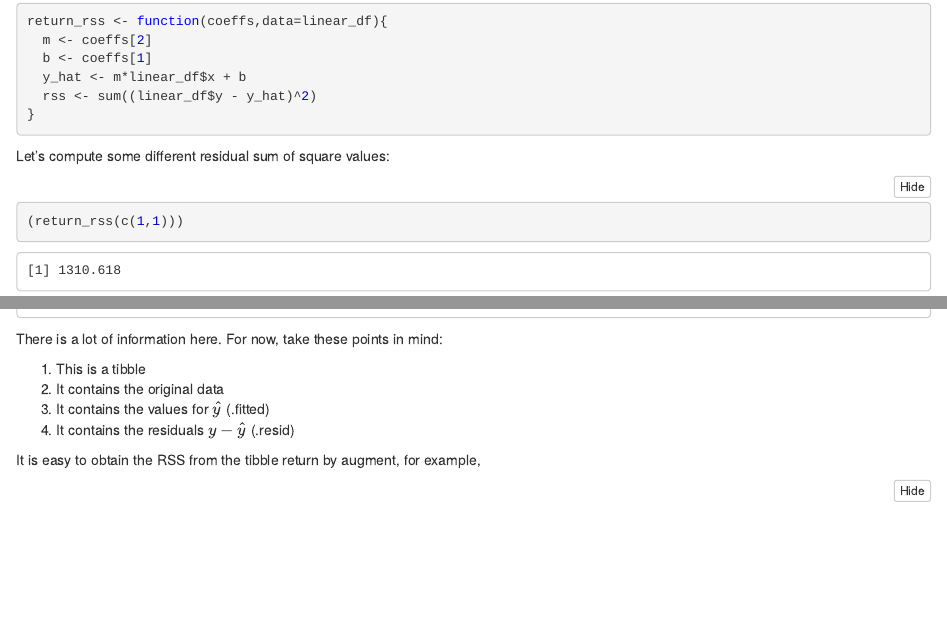
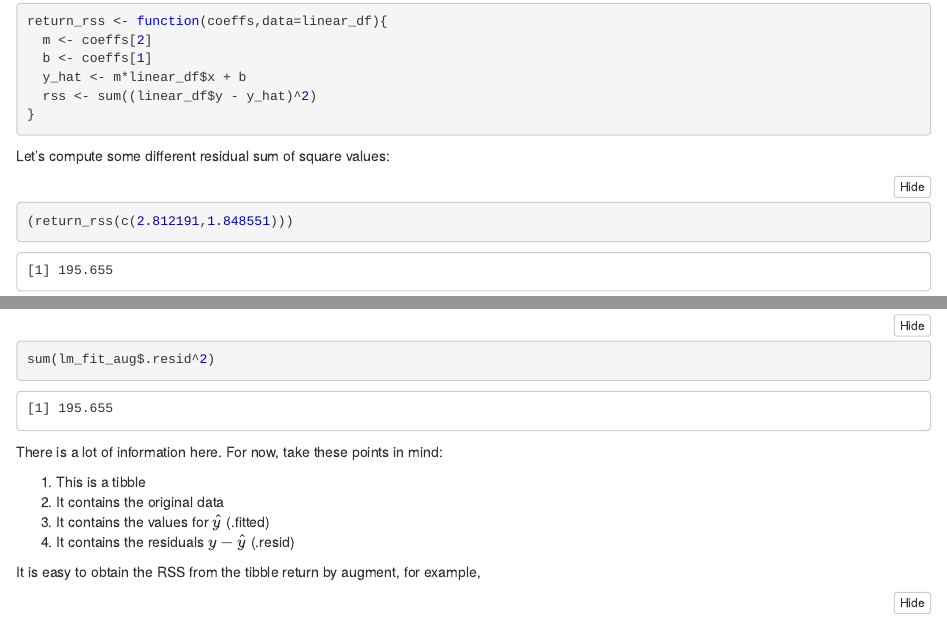
Before and after one commit to jmgraham30/DS201_Fall2019, an R Markdown document (Notebooks/notebook009.Rmd): the page in a window 1100 px wide, from 3380 px down, and a second part further down, joined at a grey line. The pictures show the output file Notebooks/notebook009.nb.html that the author committed with the source, opened offline.

Commit message:
update
update notebook009

````diff
--- a/Notebooks/notebook009.Rmd
+++ b/Notebooks/notebook009.Rmd
@@ -88,7 +88,7 @@ return_rss <- function(coeffs,data=linear_df){
 
 Let's compute some different residual sum of square values:
 ```{r}
-(return_rss(c(1,1)))
+(return_rss(c(2.812191,1.848551)))
 ```
 
 In order to determine $\hat{m}$ and $\hat{b}$, we will minimize the residual sum of squares function with respect to the coefficient values $m$ and $b$. In R this can be done with the optim() function:
@@ -139,3 +144,4 @@ head(lm_fit_aug)
+sum(lm_fit_aug$.resid^2)
 ```
 
 There is a lot of information here. For now, take these points in mind:
````
Also changed, not shown: Notebooks/notebook009.nb.html, Notebooks/notebook009.Rmd (5 more changed lines).
